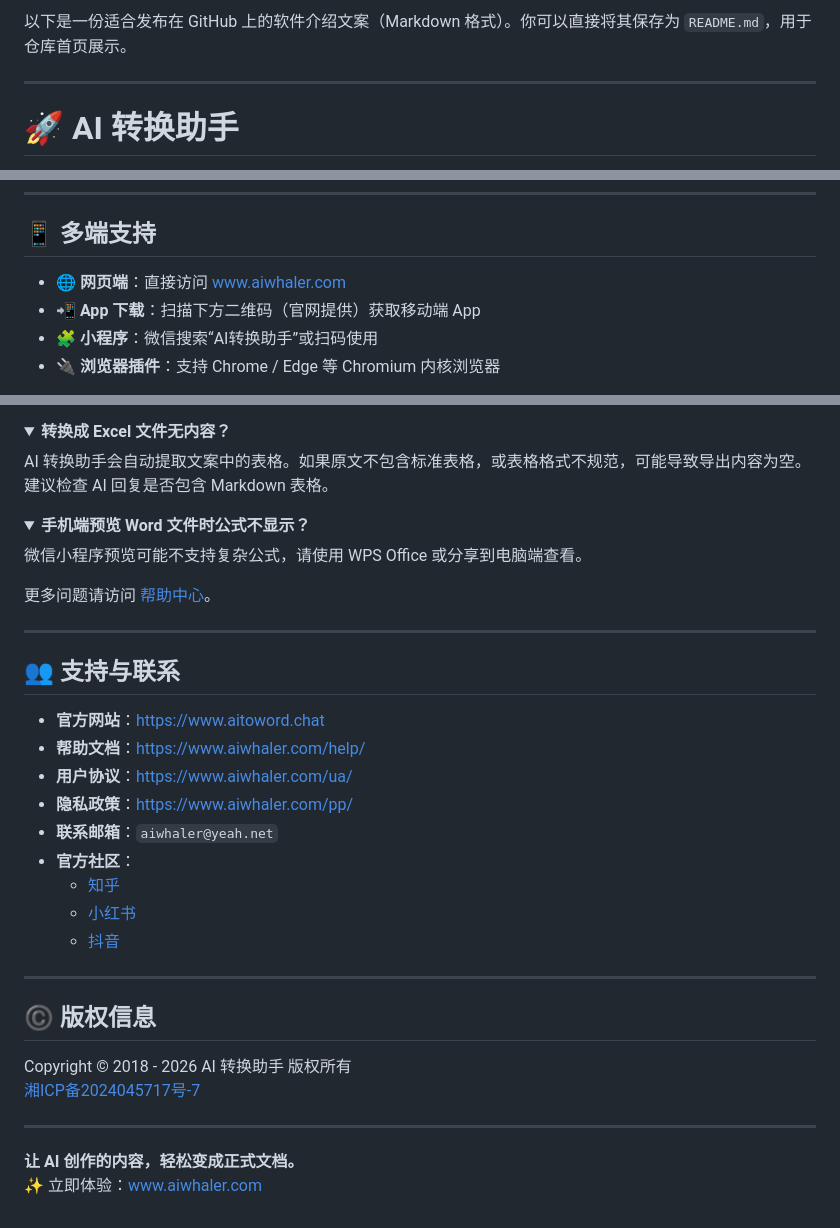
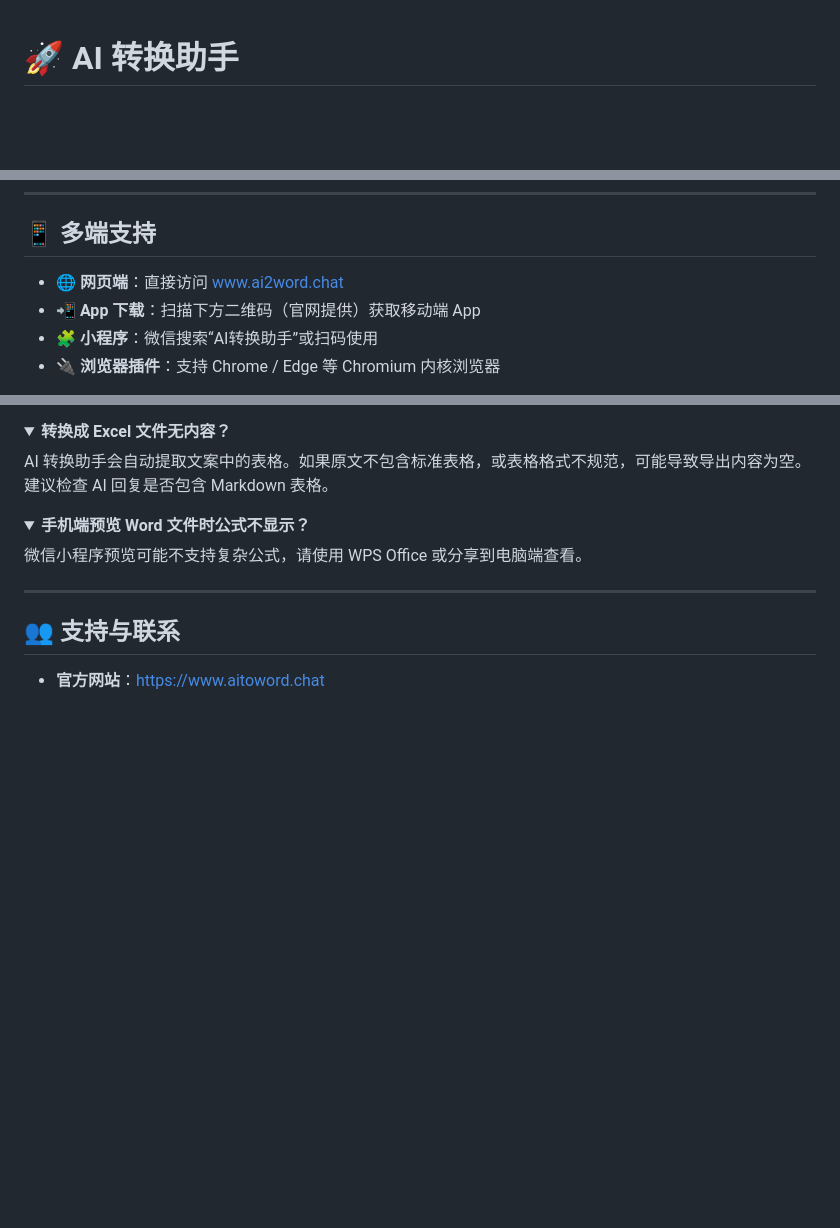
Before and after one commit to Lonely7th/ai2word, a Markdown page: README.md, 3 parts joined by grey strips. GitHub-like rendering; folded sections open; blank space fills up the shorter version.

Commit message:
Update README with new website links and content

```diff
--- a/README.md
+++ b/README.md
@@ -1,7 +1,3 @@
-以下是一份适合发布在 GitHub 上的软件介绍文案（Markdown 格式）。你可以直接将其保存为 `README.md`，用于仓库首页展示。
-
----
-
 # 🚀 AI 转换助手
 
 > **AI 对话一键导出 Word、PDF、Excel 文档**
@@ -70,7 +64,7 @@
 
 ## 📱 多端支持
 
-- 🌐 **网页端**：直接访问 [www.aiwhaler.com](https://www.aiwhaler.com/)
+- 🌐 **网页端**：直接访问 [www.ai2word.chat](https://www.aitoword.chat/)
 - 📲 **App 下载**：扫描下方二维码（官网提供）获取移动端 App
 - 🧩 **小程序**：微信搜索“AI转换助手”或扫码使用
 - 🔌 **浏览器插件**：支持 Chrome / Edge 等 Chromium 内核浏览器
@@ -137,30 +129,8 @@ AI 转换助手会自动提取文案中的表格。如果原文不包含标准
 微信小程序预览可能不支持复杂公式，请使用 WPS Office 或分享到电脑端查看。
 </details>
 
-更多问题请访问 [帮助中心](https://www.aiwhaler.com/help/)。
-
 ---
 
 ## 👥 支持与联系
 
 - **官方网站**：[https://www.aitoword.chat](https://www.aitoword.chat)
-- **帮助文档**：[https://www.aiwhaler.com/help/](https://www.aiwhaler.com/help/)
-- **用户协议**：[https://www.aiwhaler.com/ua/](https://www.aiwhaler.com/ua/)
-- **隐私政策**：[https://www.aiwhaler.com/pp/](https://www.aiwhaler.com/pp/)
-- **联系邮箱**：`aiwhaler@yeah.net`
-- **官方社区**：
-  - [知乎](https://www.zhihu.com/people/33-44-73-12-10)
-  - [小红书](https://www.xiaohongshu.com/user/profile/64b5fb93000000000b014f78)
-  - [抖音](https://www.douyin.com/user/MS4wLjABAAAABp8XqktGdCTIBd9gexYpg2AvXDGUhnJkmkj9J9zhR7GNMPfJEsQixwJRlf9d10Ah)
-
----
-
-## ©️ 版权信息
-
-Copyright © 2018 - 2026 AI 转换助手 版权所有
-[湘ICP备2024045717号-7](https://beian.miit.gov.cn/)
-
----
-
-**让 AI 创作的内容，轻松变成正式文档。**
-✨ 立即体验：[www.aiwhaler.com](https://www.aiwhaler.com/)
```
Also changed, not shown: other parts of README.md (+1 -5 lines).
